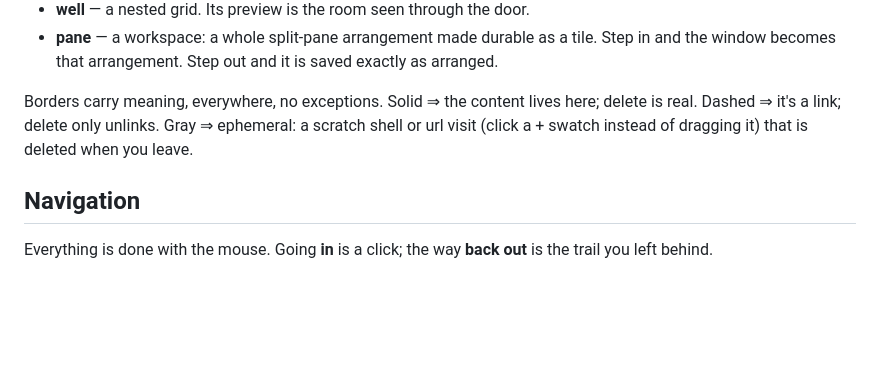
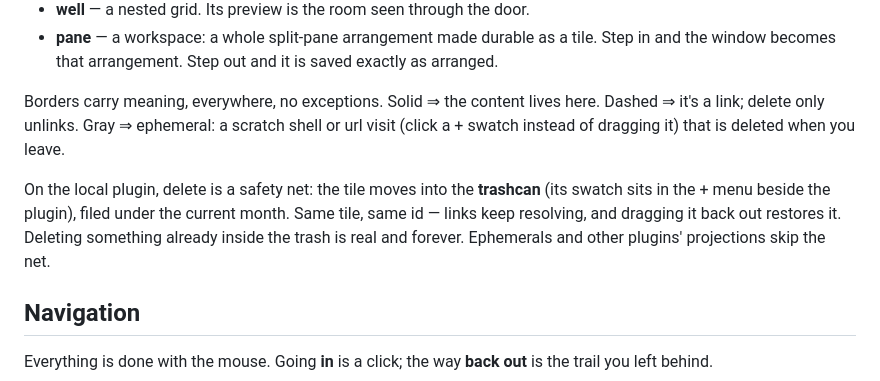
Before and after one commit to josephburnett/gridwell, a Markdown page: README.md, the part around the change. Drawn GitHub-style; blank space fills up the shorter version.

Commit message:
docs: README — the trashcan is the local delete's safety net (#262)
Co-Authored-By: Claude Fable 5 <noreply@anthropic.com>

```diff
--- a/README.md
+++ b/README.md
@@ -46,9 +46,16 @@ Five tile kinds, created from the **+ menu** in the bottom bar:
   saved exactly as arranged.
 
 Borders carry meaning, everywhere, no exceptions. Solid ⇒ the content lives
-here; delete is real. Dashed ⇒ it's a link; delete only unlinks. Gray ⇒
-ephemeral: a scratch shell or url visit (click a + swatch instead of
-dragging it) that is deleted when you leave.
+here. Dashed ⇒ it's a link; delete only unlinks. Gray ⇒ ephemeral: a
+scratch shell or url visit (click a + swatch instead of dragging it) that
+is deleted when you leave.
+
+On the local plugin, delete is a safety net: the tile moves into the
+**trashcan** (its swatch sits in the + menu beside the plugin), filed
+under the current month. Same tile, same id — links keep resolving, and
+dragging it back out restores it. Deleting something already inside the
+trash is real and forever. Ephemerals and other plugins' projections skip
+the net.
 
 ## Navigation
 
```
